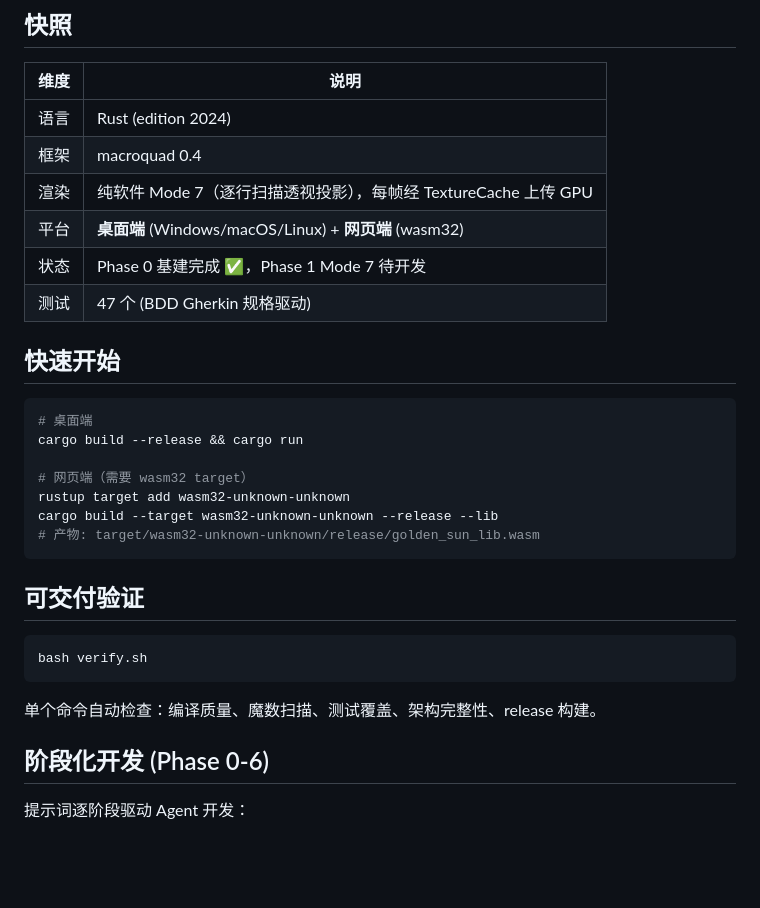
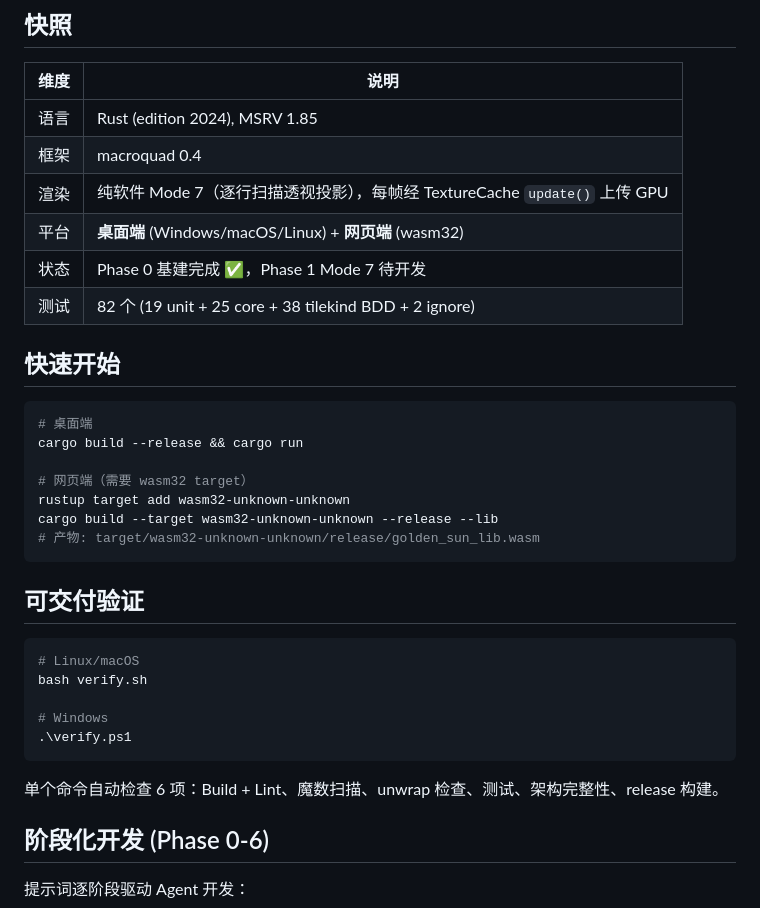
Before and after one commit to JinXuchen2020/golden-sun, a Markdown page: README.md, the part around one of its changes. Rendered like a GitHub page; blank space fills up the shorter version.

````diff
--- a/README.md
+++ b/README.md
@@ -6,12 +6,12 @@
 
 | 维度 | 说明 |
 |------|------|
-| 语言 | Rust (edition 2024) |
+| 语言 | Rust (edition 2024), MSRV 1.85 |
 | 框架 | macroquad 0.4 |
-| 渲染 | 纯软件 Mode 7（逐行扫描透视投影），每帧经 TextureCache 上传 GPU |
+| 渲染 | 纯软件 Mode 7（逐行扫描透视投影），每帧经 TextureCache `update()` 上传 GPU |
 | 平台 | **桌面端** (Windows/macOS/Linux) + **网页端** (wasm32) |
 | 状态 | Phase 0 基建完成 ✅，Phase 1 Mode 7 待开发 |
-| 测试 | 47 个 (BDD Gherkin 规格驱动) |
+| 测试 | 82 个 (19 unit + 25 core + 38 tilekind BDD + 2 ignore) |
 
 ## 快速开始
 
@@ -28,10 +28,14 @@ cargo build --target wasm32-unknown-unknown --release --lib
 ## 可交付验证
 
 ```bash
+# Linux/macOS
 bash verify.sh
+
+# Windows
+.\verify.ps1
 ```
 
-单个命令自动检查：编译质量、魔数扫描、测试覆盖、架构完整性、release 构建。
+单个命令自动检查 6 项：Build + Lint、魔数扫描、unwrap 检查、测试、架构完整性、release 构建。
 
 ## 阶段化开发 (Phase 0-6)
 
````
Also changed, not shown: other parts of README.md (+39 -25 lines).
